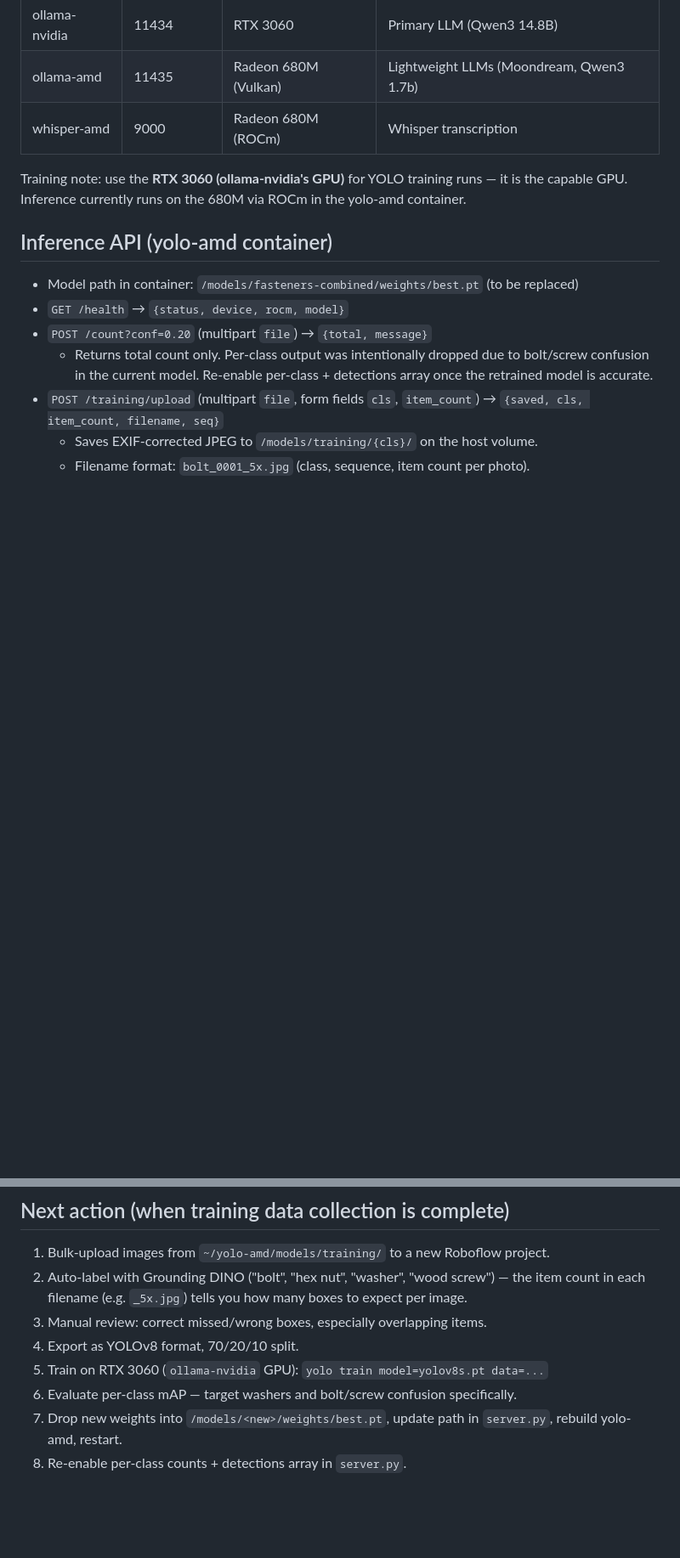
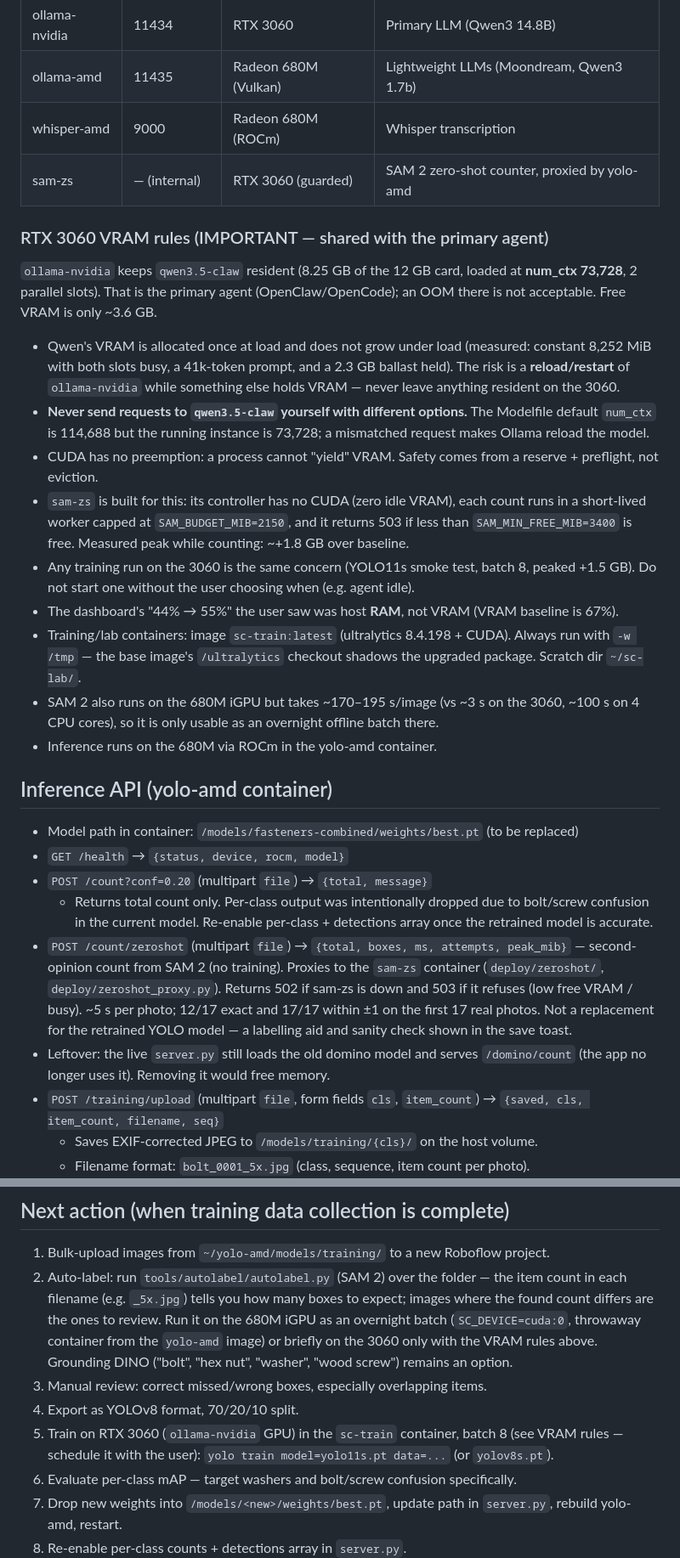
Before and after one commit to robin-selder/sight-count, a Markdown page: CLAUDE.md, 2 parts joined by grey strips. Shown at 85% size. Drawn GitHub-style; blank space fills up the shorter version.

```diff
--- a/CLAUDE.md
+++ b/CLAUDE.md
@@ -27,9 +27,29 @@ All services run in Docker under the `m8-compute-stack` compose stack at `~/dock
 | ollama-nvidia | 11434       | RTX 3060            | Primary LLM (Qwen3 14.8B)               |
 | ollama-amd    | 11435       | Radeon 680M (Vulkan)| Lightweight LLMs (Moondream, Qwen3 1.7b)|
 | whisper-amd   | 9000        | Radeon 680M (ROCm)  | Whisper transcription                   |
+| sam-zs        | — (internal)| RTX 3060 (guarded)  | SAM 2 zero-shot counter, proxied by yolo-amd |
 
-Training note: use the **RTX 3060 (ollama-nvidia's GPU)** for YOLO training runs — it is the
-capable GPU. Inference currently runs on the 680M via ROCm in the yolo-amd container.
+### RTX 3060 VRAM rules (IMPORTANT — shared with the primary agent)
+`ollama-nvidia` keeps `qwen3.5-claw` resident (8.25 GB of the 12 GB card, loaded at
+**num_ctx 73,728**, 2 parallel slots). That is the primary agent (OpenClaw/OpenCode); an OOM there is
+not acceptable. Free VRAM is only ~3.6 GB.
+- Qwen's VRAM is allocated once at load and does not grow under load (measured: constant 8,252 MiB
+  with both slots busy, a 41k-token prompt, and a 2.3 GB ballast held). The risk is a **reload/restart**
+  of `ollama-nvidia` while something else holds VRAM — never leave anything resident on the 3060.
+- **Never send requests to `qwen3.5-claw` yourself with different options.** The Modelfile default
+  `num_ctx` is 114,688 but the running instance is 73,728; a mismatched request makes Ollama reload the model.
+- CUDA has no preemption: a process cannot "yield" VRAM. Safety comes from a reserve + preflight, not eviction.
+- `sam-zs` is built for this: its controller has no CUDA (zero idle VRAM), each count runs in a
+  short-lived worker capped at `SAM_BUDGET_MIB=2150`, and it returns 503 if less than
+  `SAM_MIN_FREE_MIB=3400` is free. Measured peak while counting: ~+1.8 GB over baseline.
+- Any training run on the 3060 is the same concern (YOLO11s smoke test, batch 8, peaked +1.5 GB). Do
+  not start one without the user choosing when (e.g. agent idle).
+- The dashboard's "44% → 55%" the user saw was host **RAM**, not VRAM (VRAM baseline is 67%).
+- Training/lab containers: image `sc-train:latest` (ultralytics 8.4.198 + CUDA). Always run with
+  `-w /tmp` — the base image's `/ultralytics` checkout shadows the upgraded package. Scratch dir `~/sc-lab/`.
+- SAM 2 also runs on the 680M iGPU but takes ~170–195 s/image (vs ~3 s on the 3060, ~100 s on 4 CPU
+  cores), so it is only usable as an overnight offline batch there.
+- Inference runs on the 680M via ROCm in the yolo-amd container.
 
 ## Inference API (yolo-amd container)
 - Model path in container: `/models/fasteners-combined/weights/best.pt` (to be replaced)
@@ -38,6 +58,13 @@ capable GPU. Inference currently runs on the 680M via ROCm in the yolo-amd conta
   - Returns total count only. Per-class output was intentionally dropped due to
     bolt/screw confusion in the current model. Re-enable per-class + detections array
     once the retrained model is accurate.
+- `POST /count/zeroshot` (multipart `file`) → `{total, boxes, ms, attempts, peak_mib}` — second-opinion
+  count from SAM 2 (no training). Proxies to the `sam-zs` container (`deploy/zeroshot/`,
+  `deploy/zeroshot_proxy.py`). Returns 502 if sam-zs is down and 503 if it refuses (low free VRAM / busy).
+  ~5 s per photo; 12/17 exact and 17/17 within ±1 on the first 17 real photos. Not a replacement for the
+  retrained YOLO model — a labelling aid and sanity check shown in the save toast.
+- Leftover: the live `server.py` still loads the old domino model and serves `/domino/count` (the app
+  no longer uses it). Removing it would free memory.
 - `POST /training/upload` (multipart `file`, form fields `cls`, `item_count`) → `{saved, cls, item_count, filename, seq}`
   - Saves EXIF-corrected JPEG to `/models/training/{cls}/` on the host volume.
   - Filename format: `bolt_0001_5x.jpg` (class, sequence, item count per photo).
@@ -149,11 +199,15 @@ Check live counts: `find ~/yolo-amd/models/training -type f | sort`
 
 ## Next action (when training data collection is complete)
 1. Bulk-upload images from `~/yolo-amd/models/training/` to a new Roboflow project.
-2. Auto-label with Grounding DINO ("bolt", "hex nut", "washer", "wood screw") — the item
-   count in each filename (e.g. `_5x.jpg`) tells you how many boxes to expect per image.
+2. Auto-label: run `tools/autolabel/autolabel.py` (SAM 2) over the folder — the item count in each
+   filename (e.g. `_5x.jpg`) tells you how many boxes to expect; images where the found count differs
+   are the ones to review. Run it on the 680M iGPU as an overnight batch (`SC_DEVICE=cuda:0`, throwaway
+   container from the `yolo-amd` image) or briefly on the 3060 only with the VRAM rules above.
+   Grounding DINO ("bolt", "hex nut", "washer", "wood screw") remains an option.
 3. Manual review: correct missed/wrong boxes, especially overlapping items.
 4. Export as YOLOv8 format, 70/20/10 split.
-5. Train on RTX 3060 (`ollama-nvidia` GPU): `yolo train model=yolov8s.pt data=...`
+5. Train on RTX 3060 (`ollama-nvidia` GPU) in the `sc-train` container, batch 8 (see VRAM rules —
+   schedule it with the user): `yolo train model=yolo11s.pt data=...` (or `yolov8s.pt`).
 6. Evaluate per-class mAP — target washers and bolt/screw confusion specifically.
 7. Drop new weights into `/models/<new>/weights/best.pt`, update path in `server.py`,
    rebuild yolo-amd, restart.
```
Also changed, not shown: other parts of CLAUDE.md (+44 -21 lines).
